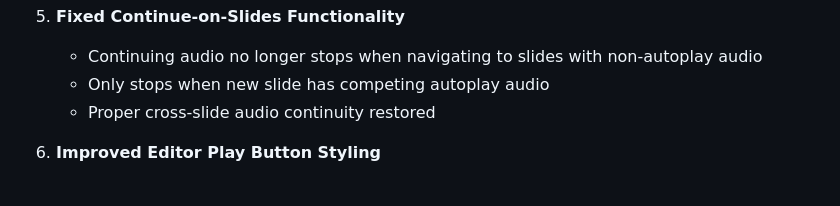
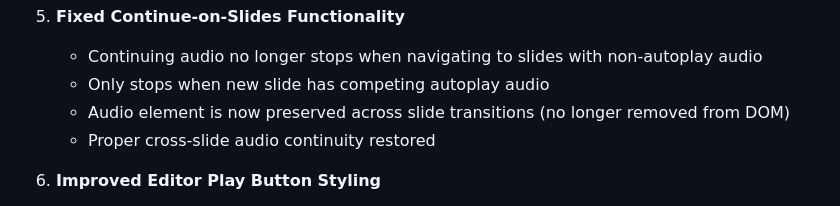
Before and after one commit to fsoft72/wow3, a Markdown page: CHANGES.md, the part around the change. Rendered like a GitHub page.

Commit message:
docs: update CHANGES.md with continuing audio DOM preservation fix
Co-Authored-By: Claude Sonnet 4.5 <noreply@anthropic.com>

```diff
--- a/CHANGES.md
+++ b/CHANGES.md
@@ -31,6 +31,7 @@ Fixed audio playback behavior during presentation transitions and in editor mode
 5. **Fixed Continue-on-Slides Functionality**
    - Continuing audio no longer stops when navigating to slides with non-autoplay audio
    - Only stops when new slide has competing autoplay audio
+   - Audio element is now preserved across slide transitions (no longer removed from DOM)
    - Proper cross-slide audio continuity restored
 
 6. **Improved Editor Play Button Styling**
```
